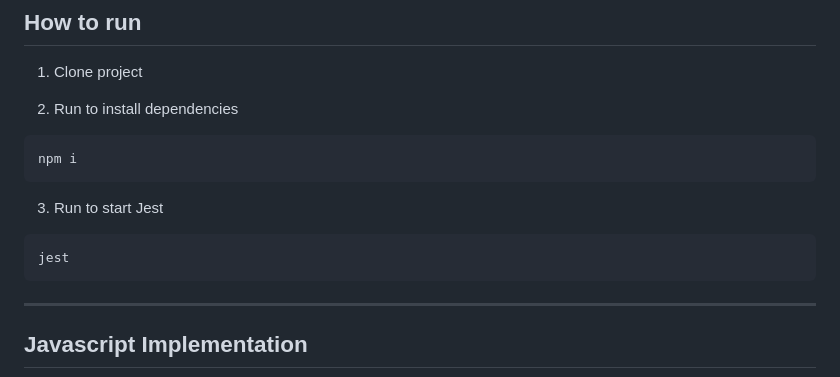
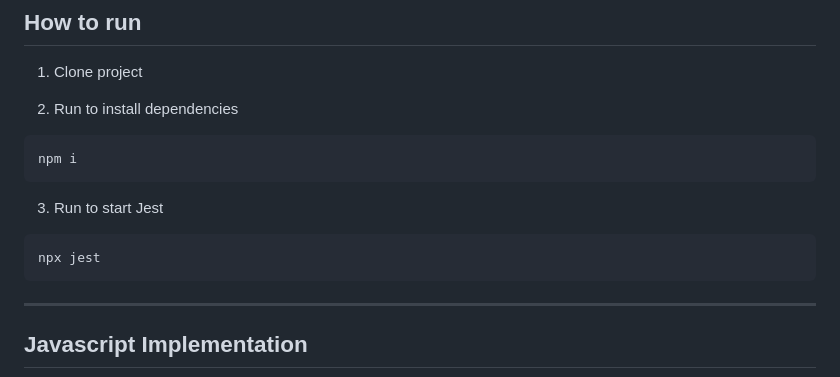
Before and after one commit to franciscolacerd/PacientTriageChainOfResponsabilityJavascript, a Markdown page: README.md, the part around the change. GitHub-like rendering.

````diff
--- a/README.md
+++ b/README.md
@@ -23,7 +23,7 @@ npm i
 
 3. Run to start Jest
 ```npm
-jest
+npx jest
 ```
 
 ------
````
